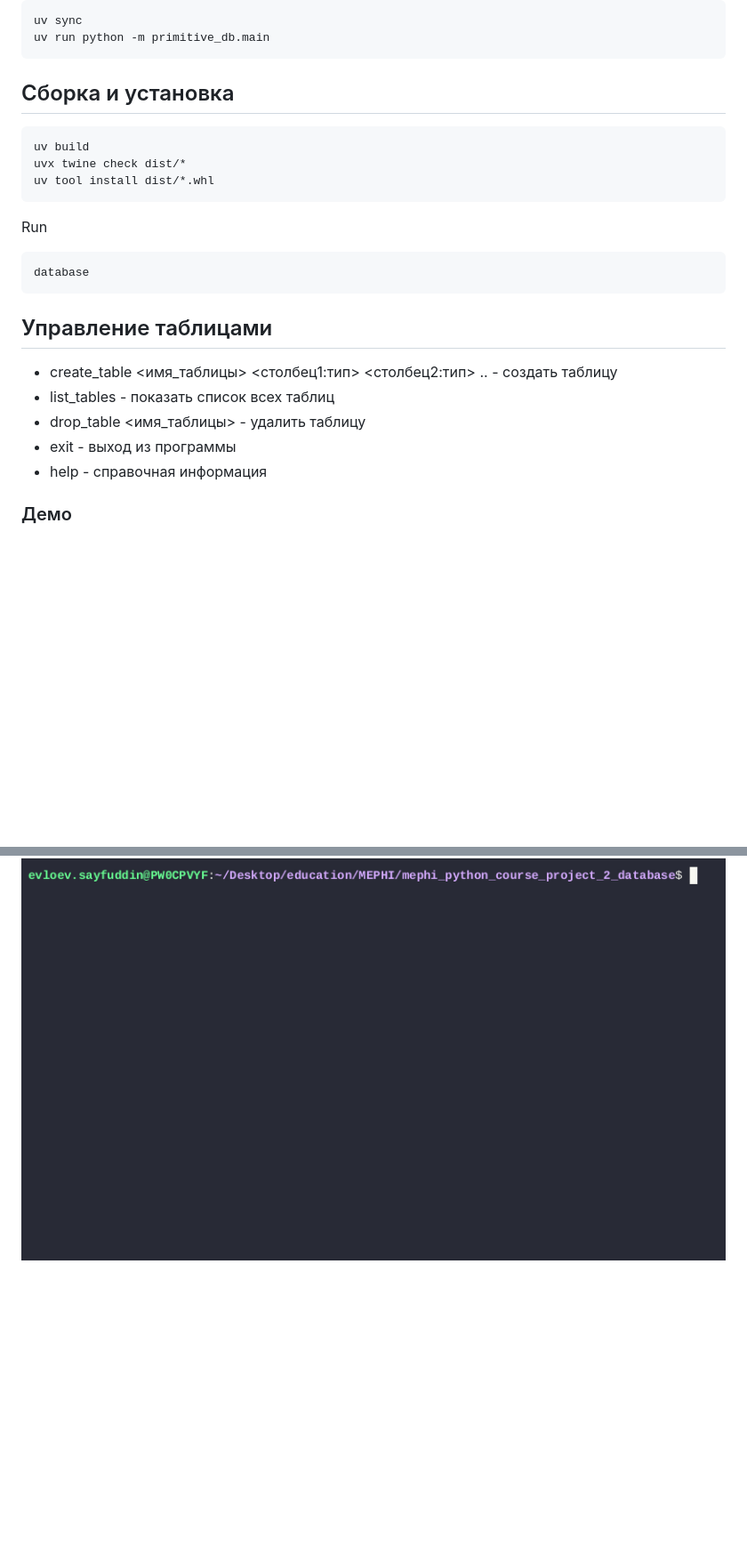
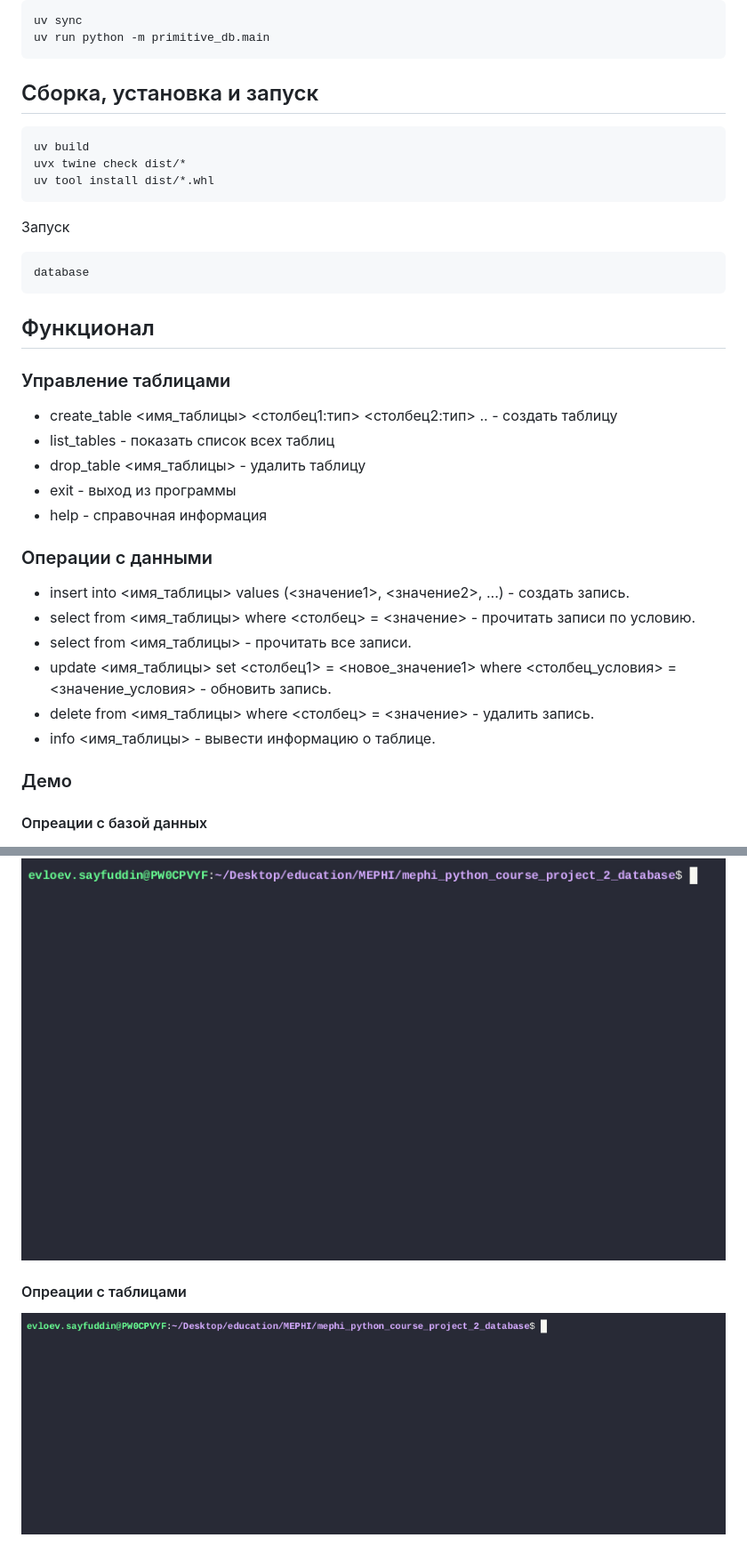
Before and after one commit to FrenkenFlores/mephi_python_course_project_2_primitive_db, a Markdown page: README.md, 2 parts joined by grey strips. Shown at 89% size. Rendered like a GitHub page; pictures changed too: table.gif (added); blank space fills up the shorter version.

Commit message:
update #6: add table management
Signed-off-by: evloev.sayfuddin <evloev.sayfuddin@rwb.ru>

````diff
--- a/README.md
+++ b/README.md
@@ -6,23 +6,40 @@ uv sync
 uv run python -m primitive_db.main
 ```
 
-## Сборка и установка
+## Сборка, установка и запуск
 ```
 uv build
 uvx twine check dist/*
 uv tool install dist/*.whl
 ```
-Run
+Запуск
 ```
 database
 ```
 
-## Управление таблицами
+## Функционал
+
+### Управление таблицами
 - create_table <имя_таблицы> <столбец1:тип> <столбец2:тип> .. - создать таблицу
 - list_tables - показать список всех таблиц
 - drop_table <имя_таблицы> - удалить таблицу
 - exit - выход из программы
 - help - справочная информация
 
+### Операции с данными
+- insert into <имя_таблицы> values (<значение1>, <значение2>, ...) - создать запись.
+- select from <имя_таблицы> where <столбец> = <значение> - прочитать записи по условию.
+- select from <имя_таблицы> - прочитать все записи.
+- update <имя_таблицы> set <столбец1> = <новое_значение1> where <столбец_условия> = <значение_условия> - обновить запись.
+- delete from <имя_таблицы> where <столбец> = <значение> - удалить запись.
+- info <имя_таблицы> - вывести информацию о таблице.
+
 ### Демо
+
+#### Опреации с базой данных
+
 ![](db.gif)
+
+#### Опреации с таблицами
+
+![](table.gif)
````
Also changed, not shown: 6 other files.
